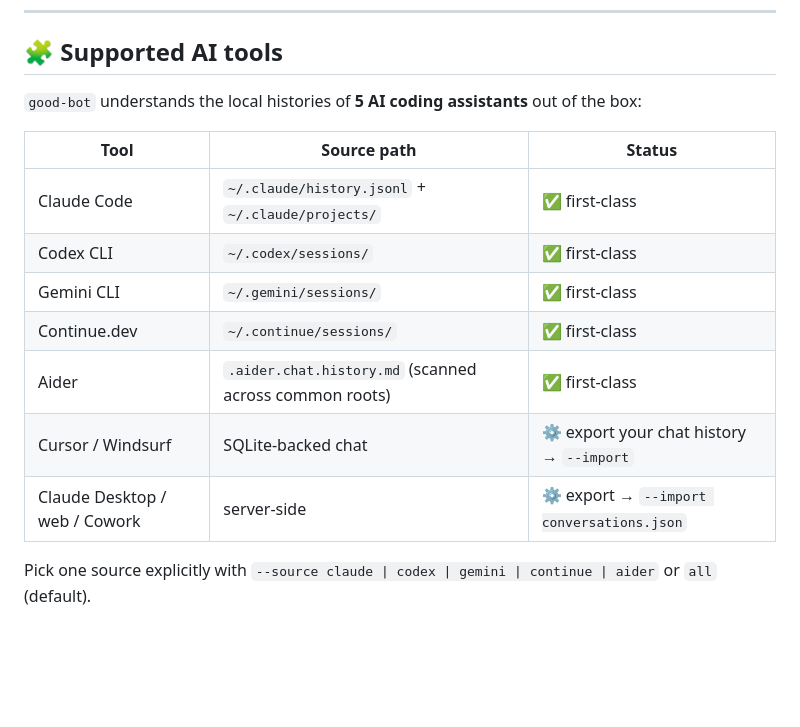
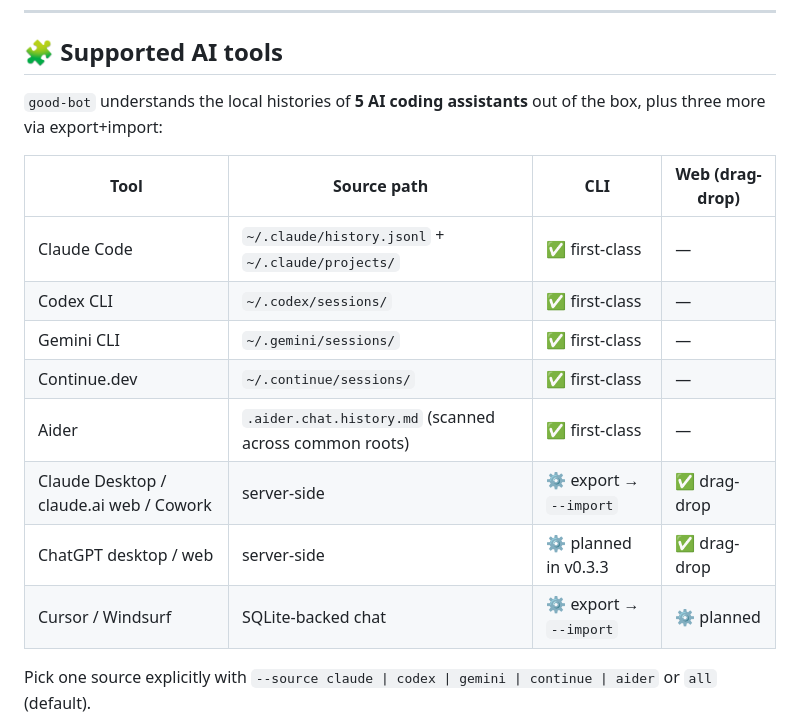
Before and after one commit to jgrichardson/good-bot, a Markdown page: README.md, the part around one of its changes. Drawn GitHub-style; blank space fills up the shorter version.

```diff
--- a/README.md
+++ b/README.md
@@ -106,17 +125,18 @@ For Instagram Stories, Reels, TikTok, and Threads, the poster is already the rig
 
 ## 🧩 Supported AI tools
 
-`good-bot` understands the local histories of **5 AI coding assistants** out of the box:
+`good-bot` understands the local histories of **5 AI coding assistants** out of the box, plus three more via export+import:
 
-| Tool | Source path | Status |
-|---|---|---|
-| Claude Code | `~/.claude/history.jsonl` + `~/.claude/projects/` | ✅ first-class |
-| Codex CLI | `~/.codex/sessions/` | ✅ first-class |
-| Gemini CLI | `~/.gemini/sessions/` | ✅ first-class |
-| Continue.dev | `~/.continue/sessions/` | ✅ first-class |
-| Aider | `.aider.chat.history.md` (scanned across common roots) | ✅ first-class |
-| Cursor / Windsurf | SQLite-backed chat | ⚙️ export your chat history → `--import` |
-| Claude Desktop / web / Cowork | server-side | ⚙️ export → `--import conversations.json` |
+| Tool | Source path | CLI | Web (drag-drop) |
+|---|---|---|---|
+| Claude Code | `~/.claude/history.jsonl` + `~/.claude/projects/` | ✅ first-class | — |
+| Codex CLI | `~/.codex/sessions/` | ✅ first-class | — |
+| Gemini CLI | `~/.gemini/sessions/` | ✅ first-class | — |
+| Continue.dev | `~/.continue/sessions/` | ✅ first-class | — |
+| Aider | `.aider.chat.history.md` (scanned across common roots) | ✅ first-class | — |
+| Claude Desktop / claude.ai web / Cowork | server-side | ⚙️ export → `--import` | ✅ drag-drop |
+| ChatGPT desktop / web | server-side | ⚙️ planned in v0.3.3 | ✅ drag-drop |
+| Cursor / Windsurf | SQLite-backed chat | ⚙️ export → `--import` | ⚙️ planned |
 
 Pick one source explicitly with `--source claude | codex | gemini | continue | aider` or `all` (default).
 
```
Also changed, not shown: other parts of README.md (+91 -26 lines).
